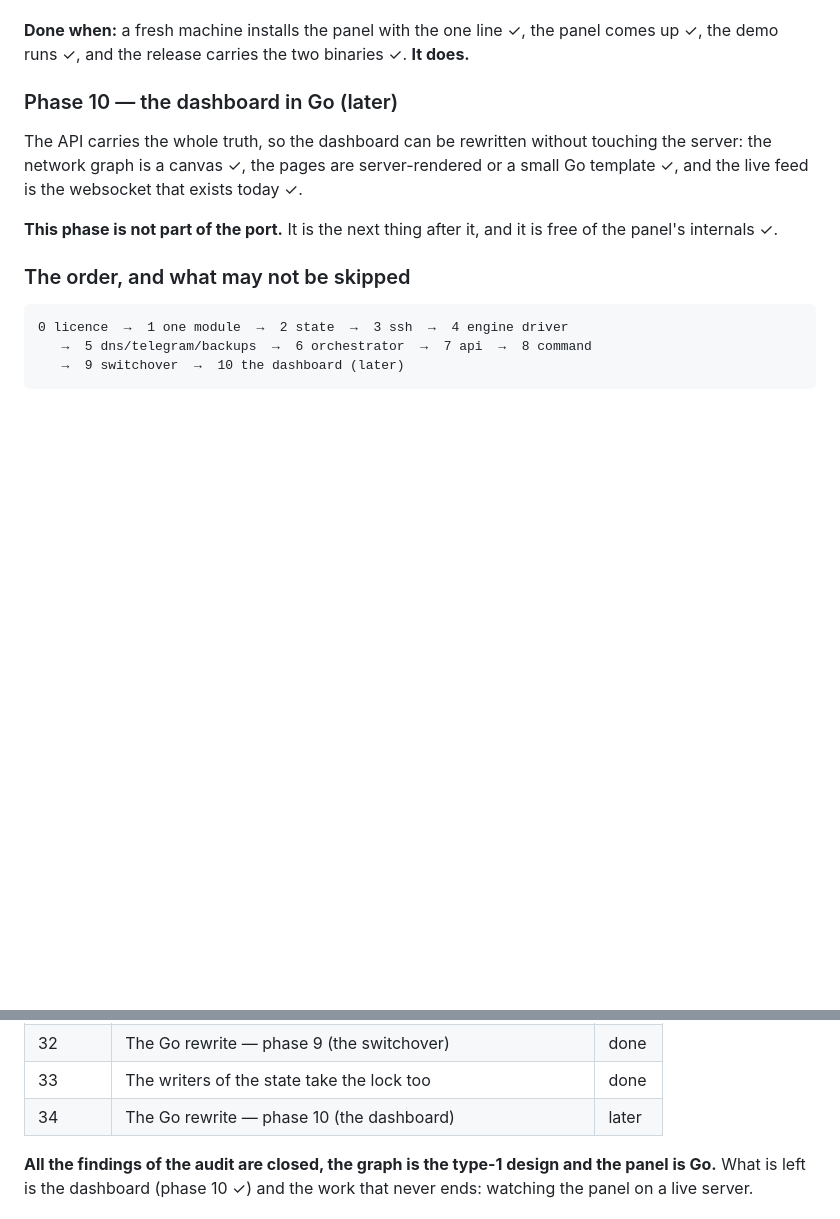
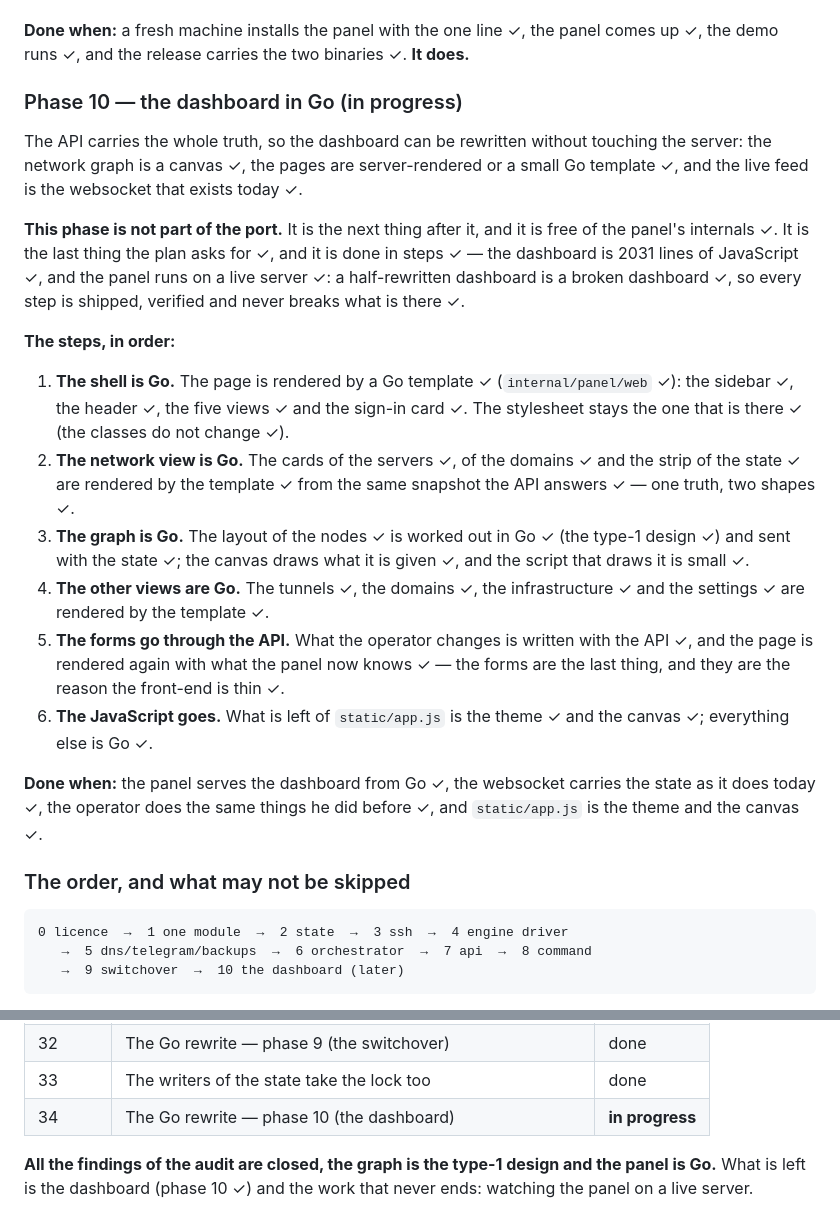
Before and after one commit to Liwyd/bull-Tunnel, a Markdown page: TODO.md, 2 parts joined by grey strips. Drawn GitHub-style; blank space fills up the shorter version.

Commit message:
The plan of phase 10
The dashboard is the last thing the plan asks for, and it is done in steps:
the page is rendered by Go, the graph is laid out by Go and drawn on the
canvas, the views are rendered by Go, and the forms go through the API. The
panel runs on a live server, so every step is shipped and verified and never
breaks what is there.

```diff
--- a/TODO.md
+++ b/TODO.md
@@ -1017,7 +1017,7 @@ tool ✓.
 panel comes up ✓, the demo runs ✓, and the release carries the two
 binaries ✓. **It does.**
 
-### Phase 10 — the dashboard in Go (later)
+### Phase 10 — the dashboard in Go  (in progress)
 
 The API carries the whole truth, so the dashboard can be rewritten without
 touching the server: the network graph is a canvas ✓, the pages are
@@ -1025,7 +1025,36 @@ server-rendered or a small Go template ✓, and the live feed is the
 websocket that exists today ✓.
 
 **This phase is not part of the port.** It is the next thing after it, and
-it is free of the panel's internals ✓.
+it is free of the panel's internals ✓. It is the last thing the plan asks
+for ✓, and it is done in steps ✓ — the dashboard is 2031 lines of
+JavaScript ✓, and the panel runs on a live server ✓: a half-rewritten
+dashboard is a broken dashboard ✓, so every step is shipped, verified and
+never breaks what is there ✓.
+
+**The steps, in order:**
+
+1. **The shell is Go.** The page is rendered by a Go template ✓
+   (`internal/panel/web` ✓): the sidebar ✓, the header ✓, the five views ✓
+   and the sign-in card ✓. The stylesheet stays the one that is there ✓
+   (the classes do not change ✓).
+2. **The network view is Go.** The cards of the servers ✓, of the domains ✓
+   and the strip of the state ✓ are rendered by the template ✓ from the
+   same snapshot the API answers ✓ — one truth, two shapes ✓.
+3. **The graph is Go.** The layout of the nodes ✓ is worked out in Go ✓
+   (the type-1 design ✓) and sent with the state ✓; the canvas draws what
+   it is given ✓, and the script that draws it is small ✓.
+4. **The other views are Go.** The tunnels ✓, the domains ✓, the
+   infrastructure ✓ and the settings ✓ are rendered by the template ✓.
+5. **The forms go through the API.** What the operator changes is written
+   with the API ✓, and the page is rendered again with what the panel now
+   knows ✓ — the forms are the last thing, and they are the reason the
+   front-end is thin ✓.
+6. **The JavaScript goes.** What is left of `static/app.js` is the theme ✓
+   and the canvas ✓; everything else is Go ✓.
+
+**Done when:** the panel serves the dashboard from Go ✓, the websocket
+carries the state as it does today ✓, the operator does the same things he
+did before ✓, and `static/app.js` is the theme and the canvas ✓.
 
 ### The order, and what may not be skipped
 
@@ -1079,7 +1108,7 @@ already work ✓.
 | 31 | The panel does not fall over its own state | done |
 | 32 | The Go rewrite — phase 9 (the switchover) | done |
 | 33 | The writers of the state take the lock too | done |
-| 34 | The Go rewrite — phase 10 (the dashboard) | later |
+| 34 | The Go rewrite — phase 10 (the dashboard) | **in progress** |
 
 **All the findings of the audit are closed, the graph is the type-1 design
 and the panel is Go.** What is left is the dashboard (phase 10 ✓) and the
```
